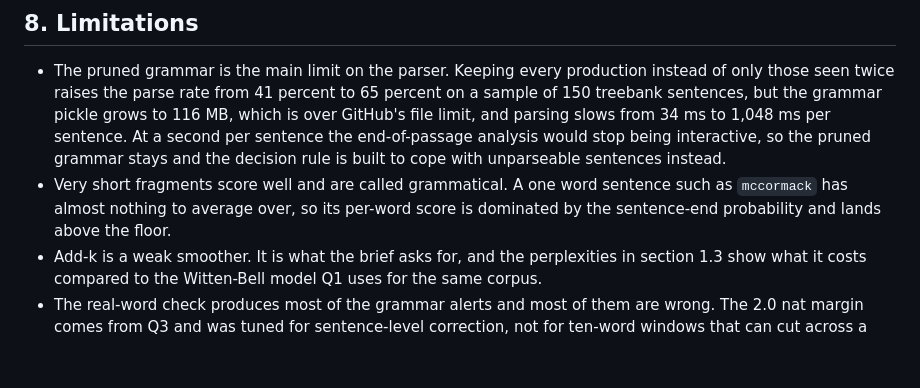
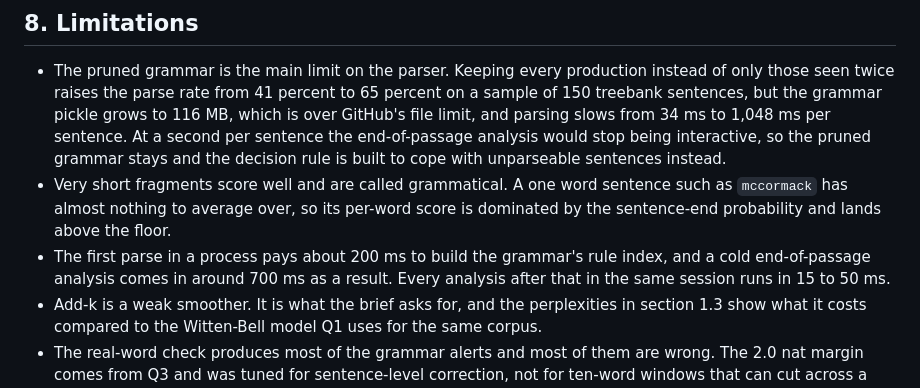
Before and after one commit to Akshats-git/NLP-Group-Assignment, a Markdown page: Question-4/REPORT_Q4.md, the part around the change. Rendered like a GitHub page; blank space fills up the shorter version.

Commit message:
docs(que4): note the one off cost of building the parser rule index on the first analysis of a session

```diff
--- a/Question-4/REPORT_Q4.md
+++ b/Question-4/REPORT_Q4.md
@@ -392,6 +392,9 @@ time across 32 tokens, 3 grammar triggers and a 3.2 ms final analysis.
 - Very short fragments score well and are called grammatical. A one word sentence such as
   `mccormack` has almost nothing to average over, so its per-word score is dominated by
   the sentence-end probability and lands above the floor.
+- The first parse in a process pays about 200 ms to build the grammar's rule index, and a
+  cold end-of-passage analysis comes in around 700 ms as a result. Every analysis after
+  that in the same session runs in 15 to 50 ms.
 - Add-k is a weak smoother. It is what the brief asks for, and the perplexities in
   section 1.3 show what it costs compared to the Witten-Bell model Q1 uses for the same
   corpus.
```
